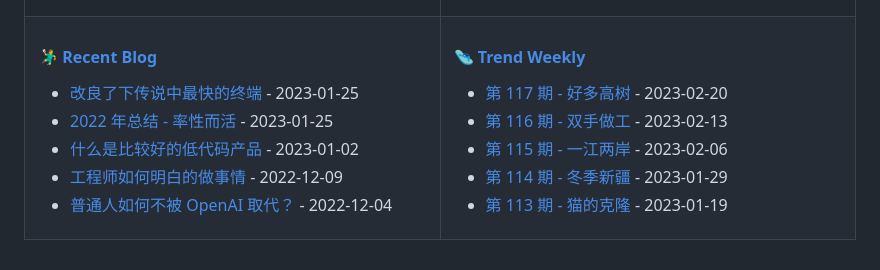
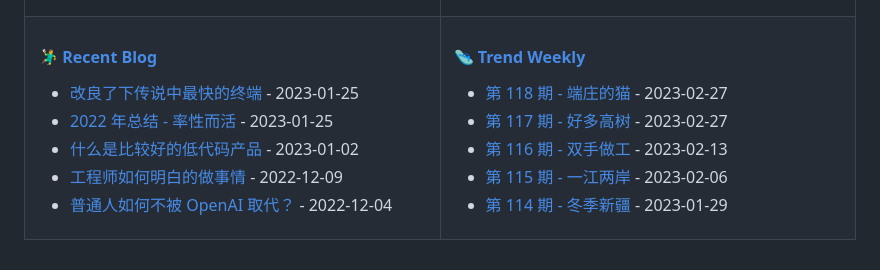
Before and after one commit to tw93/tw93, a Markdown page: README.md, the part around the change. Rendered like a GitHub page.

Commit message:
Updated content

```diff
--- a/README.md
+++ b/README.md
@@ -47,11 +47,11 @@
 
 <!-- weekly starts -->
 
-* [第 117 期 - 好多高树](https://weekly.tw93.fun/posts/117-好多高树) - 2023-02-20
+* [第 118 期 - 端庄的猫](https://weekly.tw93.fun/posts/118-端庄的猫) - 2023-02-27
+* [第 117 期 - 好多高树](https://weekly.tw93.fun/posts/117-好多高树) - 2023-02-27
 * [第 116 期 - 双手做工](https://weekly.tw93.fun/posts/116-双手做工) - 2023-02-13
 * [第 115 期 - 一江两岸](https://weekly.tw93.fun/posts/115-一江两岸) - 2023-02-06
 * [第 114 期 - 冬季新疆](https://weekly.tw93.fun/posts/114-冬季新疆) - 2023-01-29
-* [第 113 期 - 猫的克隆](https://weekly.tw93.fun/posts/113-猫的克隆) - 2023-01-19
 
 <!-- weekly ends -->
 
```
